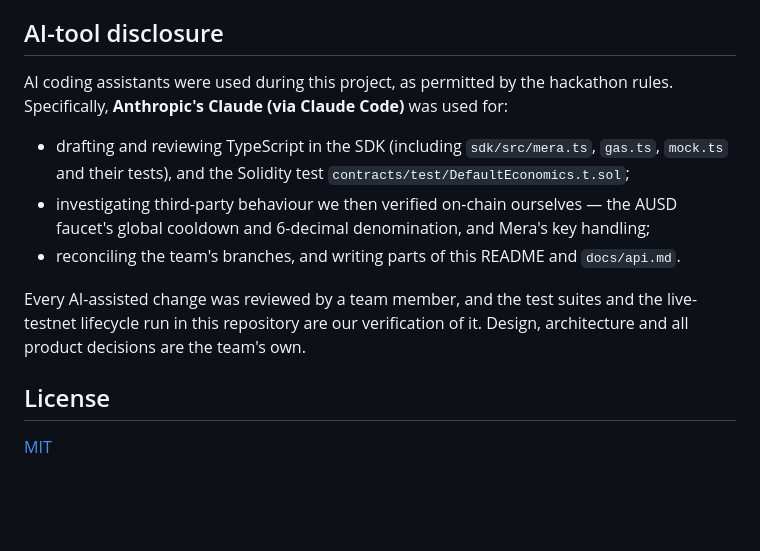
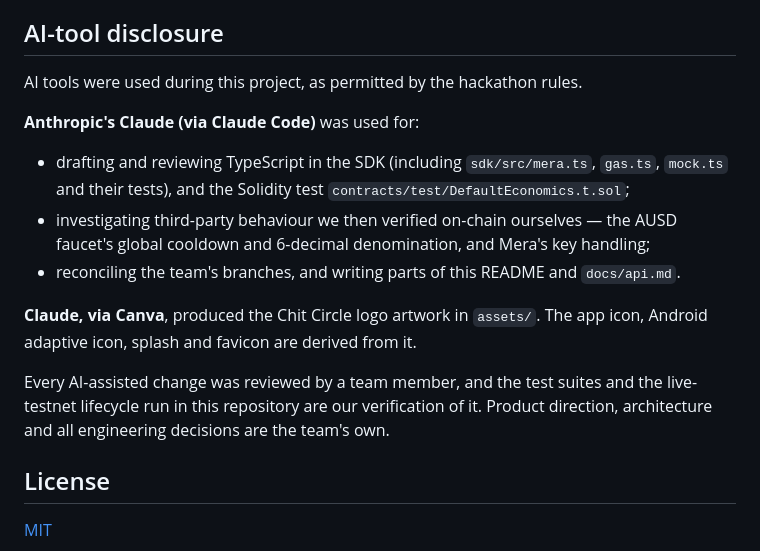
Before and after one commit to chezzz439-arch/monad-metropolis, a Markdown page: README.md, the part around the change. GitHub-like rendering; blank space fills up the shorter version.

Commit message:
Disclose the logo's AI origin in the README
The AI-tool disclosure covered code only. The Chit Circle logo artwork was
produced with Claude via Canva, which the rules require us to state as well.

Co-Authored-By: Claude Opus 4.8 <noreply@anthropic.com>

```diff
--- a/README.md
+++ b/README.md
@@ -179,9 +179,9 @@ its faucet on Monad testnet (addresses above).
 
 ## AI-tool disclosure
 
-AI coding assistants were used during this project, as permitted by the
-hackathon rules. Specifically, **Anthropic's Claude (via Claude Code)** was used
-for:
+AI tools were used during this project, as permitted by the hackathon rules.
+
+**Anthropic's Claude (via Claude Code)** was used for:
 
 - drafting and reviewing TypeScript in the SDK (including `sdk/src/mera.ts`,
   `gas.ts`, `mock.ts` and their tests), and the Solidity test
@@ -192,9 +192,13 @@ for:
 - reconciling the team's branches, and writing parts of this README and
   `docs/api.md`.
 
+**Claude, via Canva**, produced the Chit Circle logo artwork in `assets/`. The
+app icon, Android adaptive icon, splash and favicon are derived from it.
+
 Every AI-assisted change was reviewed by a team member, and the test suites and
 the live-testnet lifecycle run in this repository are our verification of it.
-Design, architecture and all product decisions are the team's own.
+Product direction, architecture and all engineering decisions are the team's
+own.
 
 ## License
 
```
